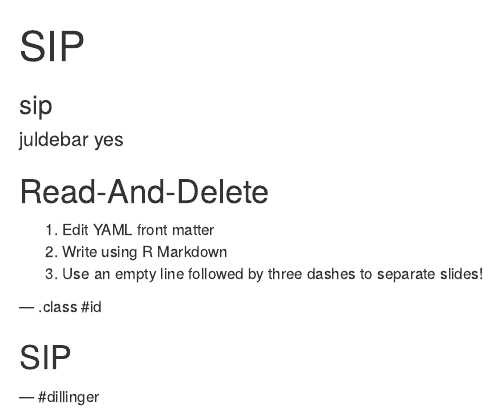
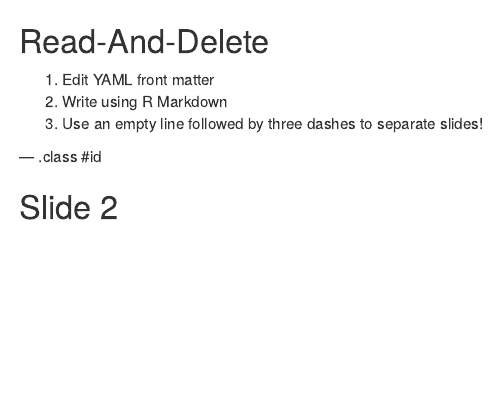
Before and after one commit to juldebar/slidify3, an R Markdown document (index.Rmd): the page in a window 1100 px wide, from its top. Rendered offline with R 4.5, knitr and Pandoc, with nearby package versions.

Commit message:
publishing deck

```diff
--- a/index.Rmd
+++ b/index.Rmd
@@ -1,8 +1,8 @@
 ---
-title       : SIP
-subtitle    : sip
-author      : juldebar yes
-job         : IR
+title       :
+subtitle    :
+author      :
+job         :
 framework   : io2012        # {io2012, html5slides, shower, dzslides, ...}
 highlighter : highlight.js  # {highlight.js, prettify, highlight}
 hitheme     : tomorrow      #
@@ -19,6 +19,4 @@ knit        : slidify::knit2slides
 
 --- .class #id
 
-## SIP
-
- --- #dillinger
+## Slide 2
```
Also changed, not shown: index.html, index.md, index.Rmd (6 more changed lines).
